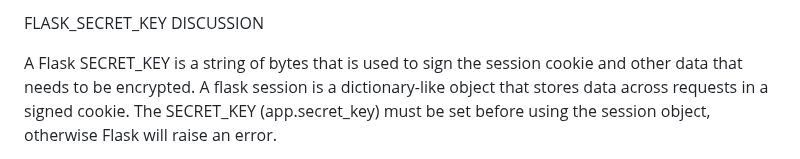
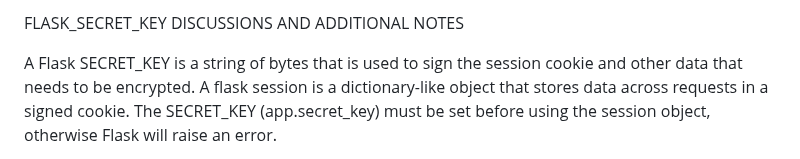
Before and after one commit to chris-mastic/LATSInternalApi, a Markdown page: README.md, the part around the change. GitHub-like rendering.

```diff
--- a/README.md
+++ b/README.md
@@ -1,4 +1,4 @@
-FLASK_SECRET_KEY DISCUSSION
+FLASK_SECRET_KEY DISCUSSIONS AND ADDITIONAL NOTES
 
 A Flask SECRET_KEY is a string of bytes that is used to sign the session cookie and other data that
 needs to be encrypted. A flask session is a dictionary-like object that stores data across requests
```
